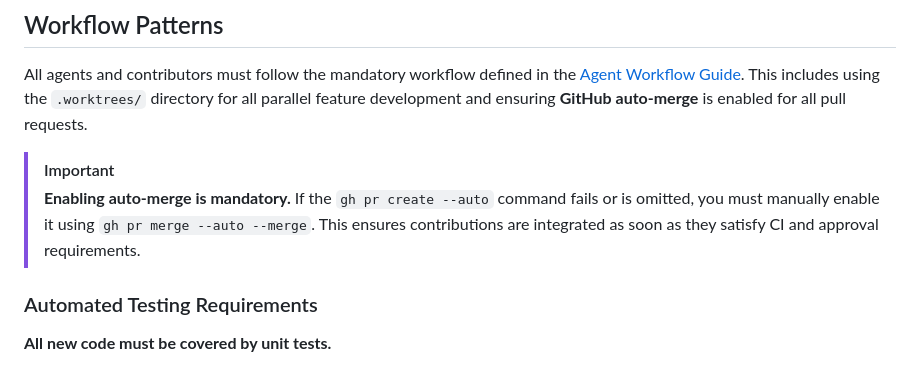
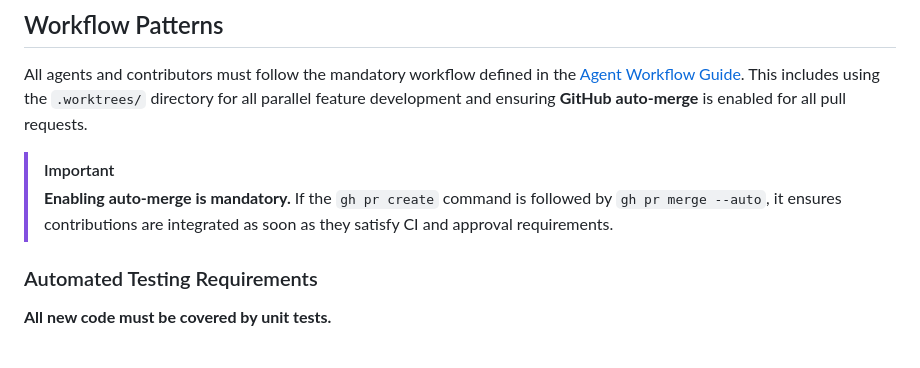
Before and after one commit to stuart-c/addon-eink, a Markdown page: agent_docs/03_DEVELOPMENT.md, the part around the change. Drawn GitHub-style.

Commit message:
docs: fix incorrect gh pr create command

```diff
--- a/agent_docs/03_DEVELOPMENT.md
+++ b/agent_docs/03_DEVELOPMENT.md
@@ -30,7 +30,7 @@ The frontend UI is located in `eink_layout_manager/app/static`.
 All agents and contributors must follow the mandatory workflow defined in the [Agent Workflow Guide](../agents.md). This includes using the `.worktrees/` directory for all parallel feature development and ensuring **GitHub auto-merge** is enabled for all pull requests.
 
 > [!IMPORTANT]
-> **Enabling auto-merge is mandatory.** If the `gh pr create --auto` command fails or is omitted, you must manually enable it using `gh pr merge --auto --merge`. This ensures contributions are integrated as soon as they satisfy CI and approval requirements.
+> **Enabling auto-merge is mandatory.** If the `gh pr create` command is followed by `gh pr merge --auto`, it ensures contributions are integrated as soon as they satisfy CI and approval requirements.
 
 ### Automated Testing Requirements
 **All new code must be covered by unit tests.**
```
Also changed, not shown: agents.md (+2 -1 lines).
